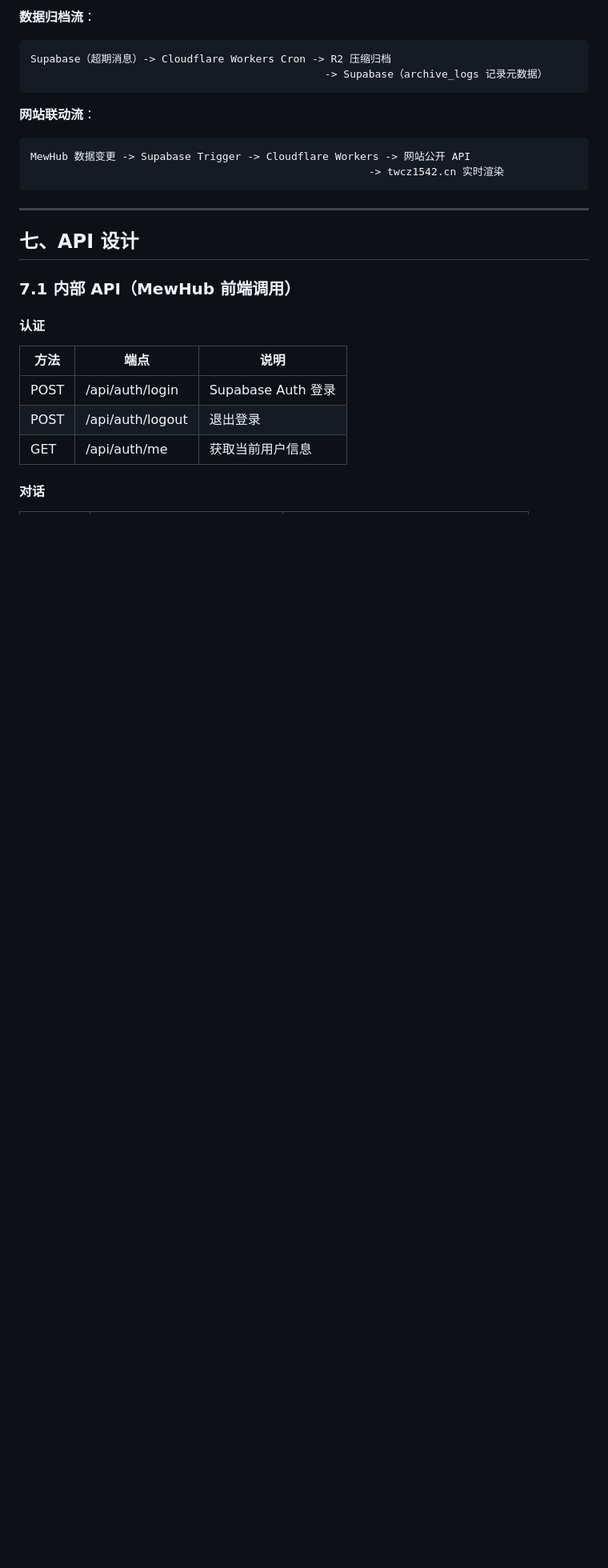
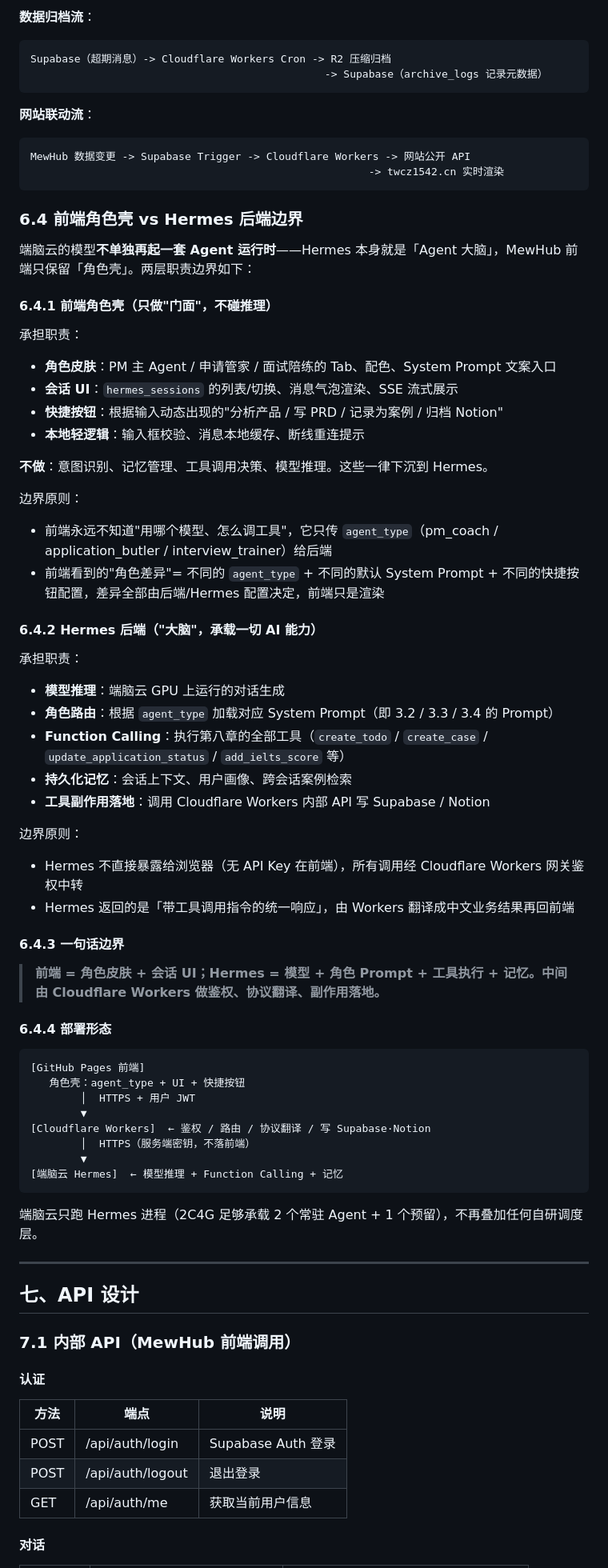
Before and after one commit to 1542-qyq/self-working, a Markdown page: mewhub-v4-plan.md, the part around one of its changes. Shown at 80% size. GitHub-like rendering; blank space fills up the shorter version.

````diff
--- a/mewhub-v4-plan.md
+++ b/mewhub-v4-plan.md
@@ -552,6 +552,56 @@ MewHub 数据变更 -> Supabase Trigger -> Cloudflare Workers -> 网站公开 AP
                                                       -> twcz1542.cn 实时渲染
 ```
 
+### 6.4 前端角色壳 vs Hermes 后端边界
+
+端脑云的模型**不单独再起一套 Agent 运行时**——Hermes 本身就是「Agent 大脑」，MewHub 前端只保留「角色壳」。两层职责边界如下：
+
+#### 6.4.1 前端角色壳（只做"门面"，不碰推理）
+
+承担职责：
+- **角色皮肤**：PM 主 Agent / 申请管家 / 面试陪练的 Tab、配色、System Prompt 文案入口
+- **会话 UI**：`hermes_sessions` 的列表/切换、消息气泡渲染、SSE 流式展示
+- **快捷按钮**：根据输入动态出现的"分析产品 / 写 PRD / 记录为案例 / 归档 Notion"
+- **本地轻逻辑**：输入框校验、消息本地缓存、断线重连提示
+
+**不做**：意图识别、记忆管理、工具调用决策、模型推理。这些一律下沉到 Hermes。
+
+边界原则：
+- 前端永远不知道"用哪个模型、怎么调工具"，它只传 `agent_type`（pm_coach / application_butler / interview_trainer）给后端
+- 前端看到的"角色差异"= 不同的 `agent_type` + 不同的默认 System Prompt + 不同的快捷按钮配置，差异全部由后端/Hermes 配置决定，前端只是渲染
+
+#### 6.4.2 Hermes 后端（"大脑"，承载一切 AI 能力）
+
+承担职责：
+- **模型推理**：端脑云 GPU 上运行的对话生成
+- **角色路由**：根据 `agent_type` 加载对应 System Prompt（即 3.2 / 3.3 / 3.4 的 Prompt）
+- **Function Calling**：执行第八章的全部工具（`create_todo` / `create_case` / `update_application_status` / `add_ielts_score` 等）
+- **持久化记忆**：会话上下文、用户画像、跨会话案例检索
+- **工具副作用落地**：调用 Cloudflare Workers 内部 API 写 Supabase / Notion
+
+边界原则：
+- Hermes 不直接暴露给浏览器（无 API Key 在前端），所有调用经 Cloudflare Workers 网关鉴权中转
+- Hermes 返回的是「带工具调用指令的统一响应」，由 Workers 翻译成中文业务结果再回前端
+
+#### 6.4.3 一句话边界
+
+> **前端 = 角色皮肤 + 会话 UI；Hermes = 模型 + 角色 Prompt + 工具执行 + 记忆。中间由 Cloudflare Workers 做鉴权、协议翻译、副作用落地。**
+
+#### 6.4.4 部署形态
+
+```
+[GitHub Pages 前端]
+   角色壳：agent_type + UI + 快捷按钮
+        │  HTTPS + 用户 JWT
+        ▼
+[Cloudflare Workers]  ← 鉴权 / 路由 / 协议翻译 / 写 Supabase·Notion
+        │  HTTPS（服务端密钥，不落前端）
+        ▼
+[端脑云 Hermes]  ← 模型推理 + Function Calling + 记忆
+```
+
+端脑云只跑 Hermes 进程（2C4G 足够承载 2 个常驻 Agent + 1 个预留），不再叠加任何自研调度层。
+
 ---
 
 ## 七、API 设计
````
Also changed, not shown: other parts of mewhub-v4-plan.md (+54 -0 lines).
